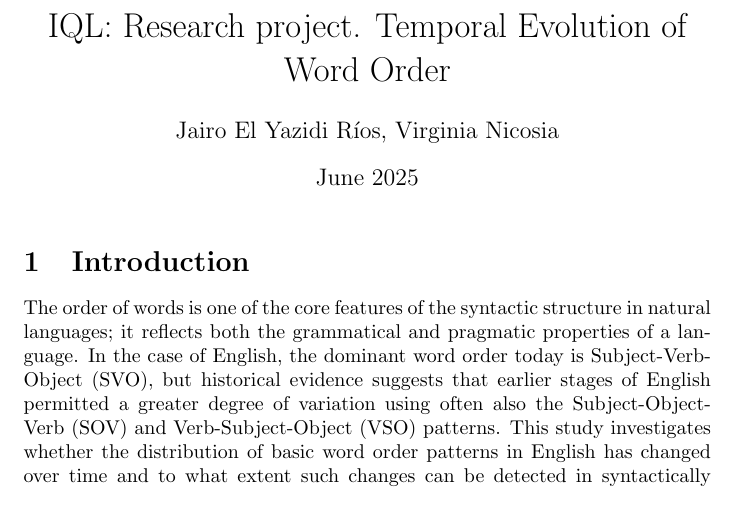
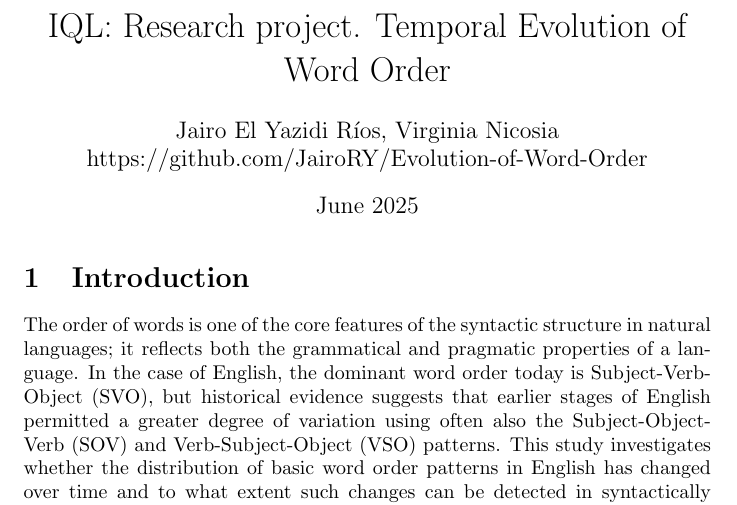
Before and after one commit to JairoRY/Evolution-of-Word-Order, a LaTeX document (text/main.tex): part of page 1 of 7, cut so that both start at the same text. Compiled offline with pdfLaTeX.

Commit message:
Add files via upload

```diff
--- a/text/main.tex
+++ b/text/main.tex
@@ -9,7 +9,8 @@
 \addbibresource{main.bib}
 
 \title{IQL: Research project. Temporal Evolution of Word Order}
-\author{Jairo El Yazidi Ríos, Virginia Nicosia}
+\author{Jairo El Yazidi Ríos, Virginia Nicosia \\
+https://github.com/JairoRY/Evolution-of-Word-Order}
 \date{June 2025}
 
 \begin{document}
```
